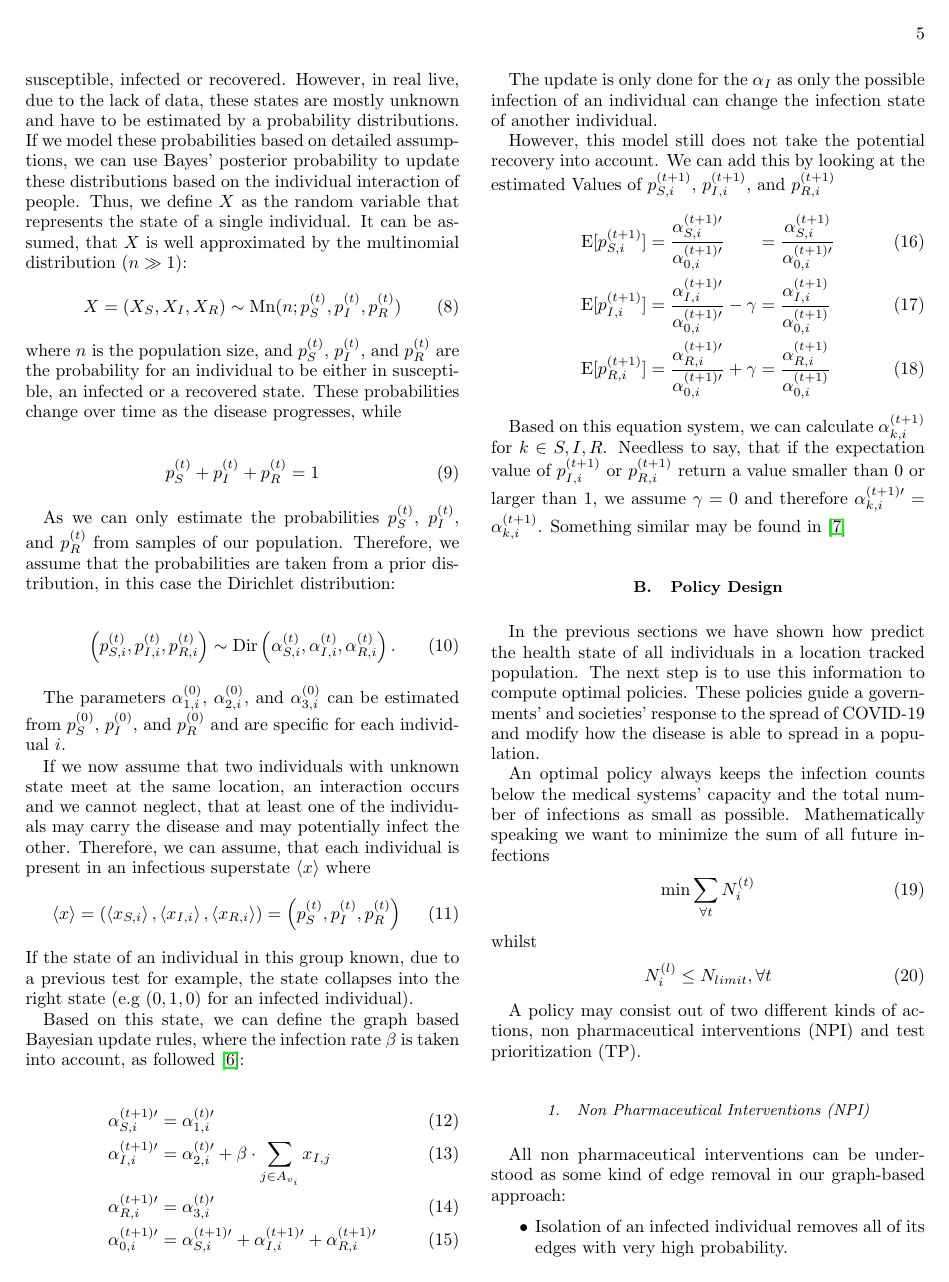
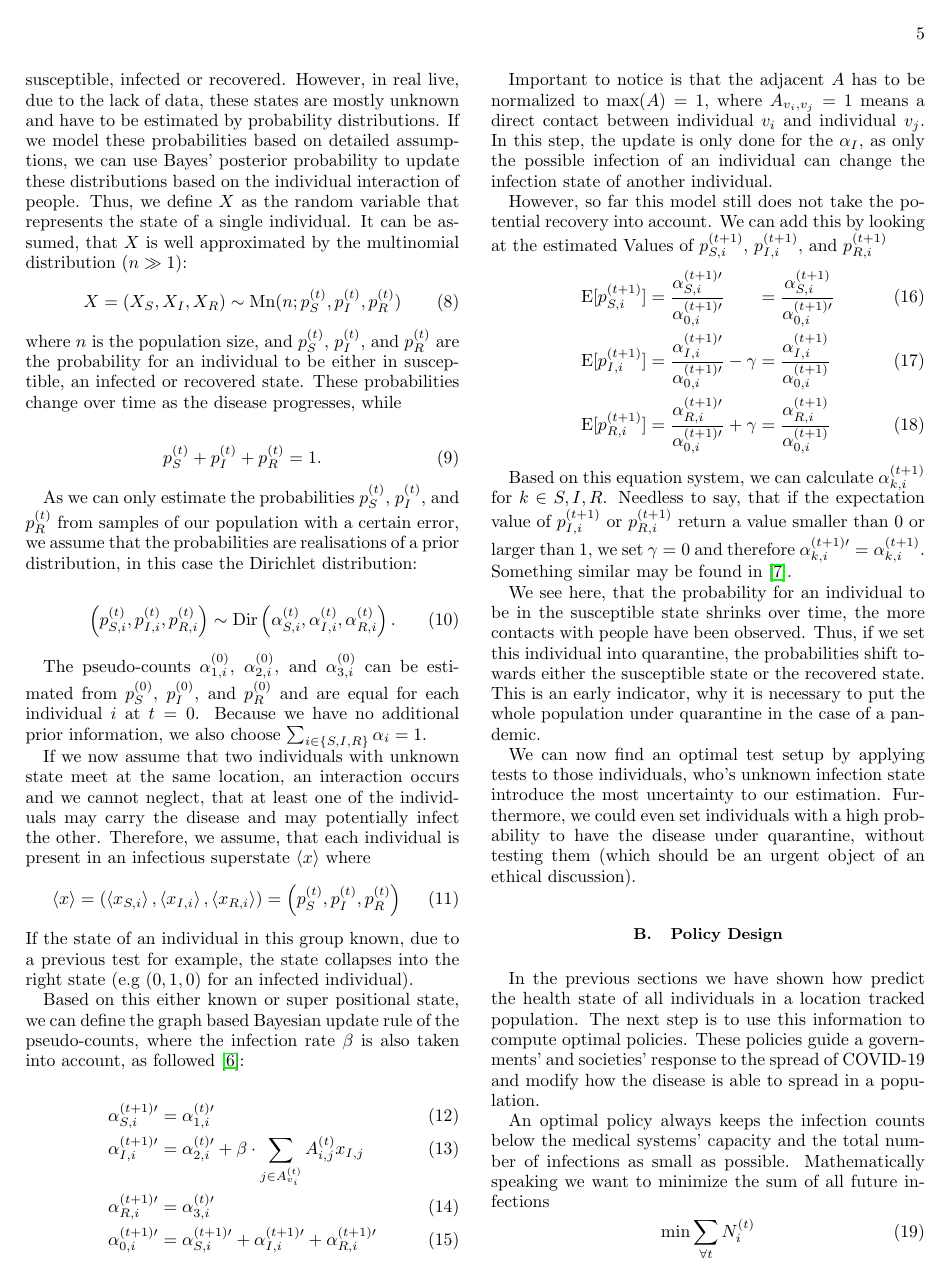
Before and after one commit to PellelNitram/corona_contact_tracing, a LaTeX paper (docs/main.tex, which reads docs/sections/outlook.tex): page 5 of 7. Compiled offline with pdfLaTeX.

Commit message:
changes to the bayesian approach

```diff
--- a/docs/sections/outlook.tex
+++ b/docs/sections/outlook.tex
@@ -11,50 +11,55 @@ Second we show how the above methods could be utilized to derive disease contain
 
 \subsection{Baysian way of estimating the Probabilities}
 
-A major drawback of our analysis is that we only take fixed disease states of individuals into account, i.e either susceptible, infected or recovered. However, in real live, due to the lack of data, these states are mostly unknown and have to be estimated by a probability distributions. If we model these probabilities based on detailed assumptions, we can use Bayes' posterior probability to update these distributions based on the individual interaction of people. Thus, we define $X$ as the random variable that represents the state of a single individual. It can be assumed, that $X$ is well approximated by the multinomial distribution ($n\gg1$):
+A major drawback of our analysis is that we only take fixed disease states of individuals into account, i.e either susceptible, infected or recovered. However, in real live, due to the lack of data, these states are mostly unknown and have to be estimated by probability distributions. If we model these probabilities based on detailed assumptions, we can use Bayes' posterior probability to update these distributions based on the individual interaction of people. Thus, we define $X$ as the random variable that represents the state of a single individual. It can be assumed, that $X$ is well approximated by the multinomial distribution ($n\gg1$):
 \begin{equation}
     X = \left(X_{S}, X_{I}, X_{R}\right) \sim \text{Mn}(n;p_S^{(t)},p_I^{(t)},p_R^{(t)})
 \end{equation}
-where $n$ is the population size, and $p_S^{(t)}$, $p_I^{(t)}$, and $p_R^{(t)}$ are the probability for an individual to be either in susceptible, an infected or a recovered state. These probabilities change over time as the disease progresses, while
+where $n$ is the population size, and $p_S^{(t)}$, $p_I^{(t)}$, and $p_R^{(t)}$ are the probability for an individual to be either in susceptible, an infected or recovered state. These probabilities change over time as the disease progresses, while
 
 \begin{equation}
-    p_S^{(t)}+p_I^{(t)}+p_R^{(t)}=1
+    p_S^{(t)}+p_I^{(t)}+p_R^{(t)}=1.
 \end{equation}
 
-As we can only estimate the probabilities $p_S^{(t)}$, $p_I^{(t)}$, and $p_R^{(t)}$ from samples of our population. Therefore, we assume that the probabilities are taken from a prior distribution, in this case the Dirichlet distribution:
+As we can only estimate the probabilities $p_S^{(t)}$, $p_I^{(t)}$, and $p_R^{(t)}$ from samples of our population with a certain error, we assume that the probabilities are realisations of a prior distribution, in this case the Dirichlet distribution:
 
 \begin{equation}
     \left(p_{S,i}^{(t)}, p_{I,i}^{(t)}, p_{R,i}^{(t)}\right) \sim \operatorname{Dir}\left(\alpha_{S,i}^{(t)}, \alpha_{I,i}^{(t)}, \alpha_{R,i}^{(t)}\right).
 \end{equation}
 
-The parameters $\alpha_{1,i}^{(0)}$, $\alpha_{2,i}^{(0)}$, and $\alpha_{3,i}^{(0)}$ can be estimated from $p_S^{(0)}$, $p_I^{(0)}$, and $p_R^{(0)}$ and are specific for each individual $i$.
+The pseudo-counts $\alpha_{1,i}^{(0)}$, $\alpha_{2,i}^{(0)}$, and $\alpha_{3,i}^{(0)}$ can be estimated from $p_S^{(0)}$, $p_I^{(0)}$, and $p_R^{(0)}$ and are equal for each individual $i$ at $t=0$. Because we have no additional prior information, we also choose $\sum_{i\in\{S,I,R\}}\alpha_i = 1$.
 
-If we now assume that two individuals with unknown state meet at the same location, an interaction occurs and we cannot neglect, that at least one of the individuals may carry the disease and may potentially infect the other. Therefore, we can assume, that each individual is present in an infectious superstate $\braket{x}$ where
+If we now assume that two individuals with unknown state meet at the same location, an interaction occurs and we cannot neglect, that at least one of the individuals may carry the disease and may potentially infect the other. Therefore, we assume, that each individual is present in an infectious superstate $\braket{x}$ where
 \begin{equation}
     \braket{x} = \left(\braket{x_{S,i}}, \braket{x_{I,i}}, \braket{x_{R,i}}\right) = \left(p_S^{(t)},p_I^{(t)},p_R^{(t)}\right)
 \end{equation}
 If the state of an individual in this group known, due to a previous test for example, the state collapses into the right state (e.g $(0,1,0)$ for an infected individual).
 
-Based on this state, we can define the graph based Bayesian update rules, where the infection rate $\beta$ is taken into account, as followed~\cite{rice2006mathematical}:
+Based on this either known or super positional state, we can define the graph based Bayesian update rule of the pseudo-counts, where the infection rate $\beta$ is also taken into account, as followed~\cite{rice2006mathematical}:
 
 \begin{align}
     \alpha_{S,i}^{(t+1)\prime} &= \alpha_{1,i}^{(t)\prime}\\
     \alpha_{I,i}^{(t+1)\prime} &= \alpha_{2,i}^{(t)\prime} + \beta \cdot
-    \sum_{j\in A_{v_i}}  x_{I,j}\\
+    \sum_{j\in A^{(t)}_{v_i}} A^{(t)}_{i,j} x_{I,j}\\
     \alpha_{R,i}^{(t+1)\prime} &= \alpha_{3,i}^{(t)\prime}\\
     \alpha_{0,i}^{(t+1)\prime} &= \alpha_{S,i}^{(t+1)\prime}+\alpha_{I,i}^{(t+1)\prime}+\alpha_{R,i}^{(t+1)\prime}
 \end{align}
 
-The update is only done for the $\alpha_I$ as only the possible infection of an individual can change the infection state of another individual.
+Important to notice is that the adjacent $A$ has to be normalized to $\operatorname{max}(A)=1$, where $A_{v_i,v_j}=1$ means a direct contact between individual $v_i$ and individual $v_j$.
+In this step, the update is only done for the $\alpha_I$, as only the possible infection of an individual can change the infection state of another individual.
 
-However, this model still does not take the potential recovery into account. We can add this by looking at the estimated Values of $p_{S,i}^{(t+1)}$, $p_{I,i}^{(t+1)}$, and $p_{R,i}^{(t+1)}$
+However, so far this model still does not take the potential recovery into account. We can add this by looking at the estimated Values of $p_{S,i}^{(t+1)}$, $p_{I,i}^{(t+1)}$, and $p_{R,i}^{(t+1)}$
 \begin{alignat}{2}
     \operatorname{E}[p_{S,i}^{(t+1)}] &= \frac{\alpha_{S,i}^{(t+1)\prime}}{\alpha_{0,i}^{(t+1)\prime}} & &= \frac{\alpha_{S,i}^{(t+1)}}{\alpha_{0,i}^{(t+1)\prime}} \\
     \operatorname{E}[p_{I,i}^{(t+1)}]&= \frac{\alpha_{I,i}^{(t+1)\prime}}{\alpha_{0,i}^{(t+1)\prime}}-\gamma & &=\frac{\alpha_{I,i}^{(t+1)}}{\alpha_{0,i}^{(t+1)}} \\
     \operatorname{E}[p_{R,i}^{(t+1)}]&= \frac{\alpha_{R,i}^{(t+1)\prime}}{\alpha_{0,i}^{(t+1)\prime}}+\gamma & &= \frac{\alpha_{R,i}^{(t+1)}}{\alpha_{0,i}^{(t+1)}}
 \end{alignat}
 
-Based on this equation system, we can calculate $\alpha_{k,i}^{(t+1)}$ for $k\in{S,I,R}$. Needless to say, that if the expectation value of $p_{I,i}^{(t+1)}$ or $p_{R,i}^{(t+1)}$ return a value smaller than 0 or larger than 1, we assume $\gamma=0$ and therefore $\alpha_{k,i}^{(t+1)\prime}=\alpha_{k,i}^{(t+1)}$. Something similar may be found in~\cite{stojanovic2019bayesian}
+Based on this equation system, we can calculate $\alpha_{k,i}^{(t+1)}$ for $k\in{S,I,R}$. Needless to say, that if the expectation value of $p_{I,i}^{(t+1)}$ or $p_{R,i}^{(t+1)}$ return a value smaller than 0 or larger than 1, we set $\gamma=0$ and therefore $\alpha_{k,i}^{(t+1)\prime}=\alpha_{k,i}^{(t+1)}$. Something similar may be found in~\cite{stojanovic2019bayesian}.
+
+We see here, that the probability for an individual to be in the susceptible state shrinks over time, the more contacts with people have been observed. Thus, if we set this individual into quarantine, the probabilities shift towards either the susceptible state or the recovered state. This is an early indicator, why it is necessary to put the whole population under quarantine in the case of a pandemic.
+
+We can now find an optimal test setup by applying tests to those individuals, who's unknown infection state introduce the most uncertainty to our estimation. Furthermore, we could even set individuals with a high probability to have the disease under quarantine, without testing them (which should be an urgent object of an ethical discussion).
 
 
 
```
Also changed, not shown: docs/main.tex (+0 -1 lines).
